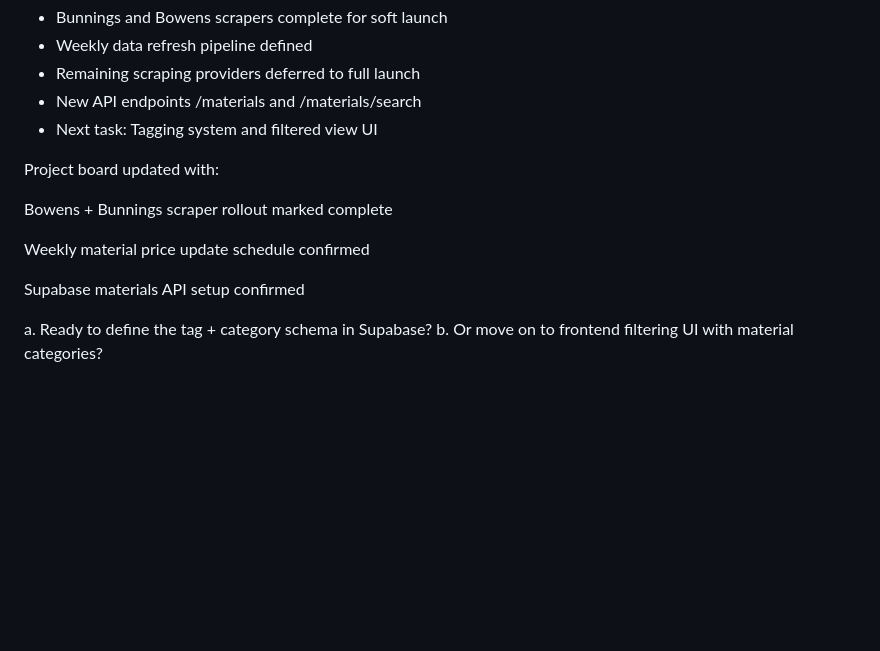
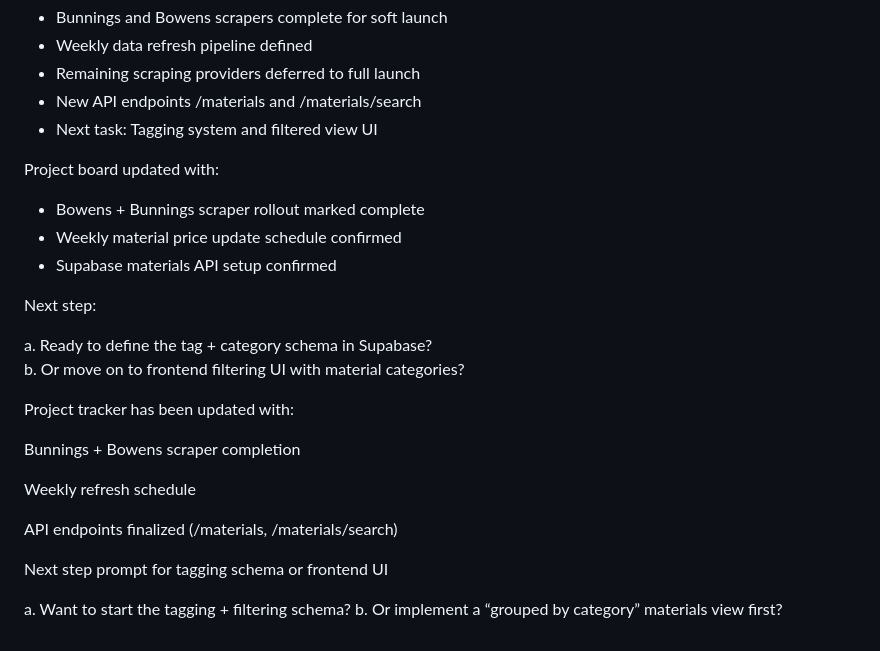
Before and after one commit to Kaymarconstruction/ask-kai, a Markdown page: Project.md, the part around one of its changes. Drawn GitHub-style; blank space fills up the shorter version.

```diff
--- a/Project.md
+++ b/Project.md
@@ -157,15 +157,28 @@ Project board has been updated with:
 - New API endpoints /materials and /materials/search
 - Next task: Tagging system and filtered view UI
 
-
 Project board updated with:
 
-Bowens + Bunnings scraper rollout marked complete
+- Bowens + Bunnings scraper rollout marked complete
+- Weekly material price update schedule confirmed
+- Supabase materials API setup confirmed
 
-Weekly material price update schedule confirmed
-
-Supabase materials API setup confirmed
-
+Next step:
 
 a. Ready to define the tag + category schema in Supabase?
 b. Or move on to frontend filtering UI with material categories?
+
+
+Project tracker has been updated with:
+
+Bunnings + Bowens scraper completion
+
+Weekly refresh schedule
+
+API endpoints finalized (/materials, /materials/search)
+
+Next step prompt for tagging schema or frontend UI
+
+
+a. Want to start the tagging + filtering schema?
+b. Or implement a “grouped by category” materials view first?
```
Also changed, not shown: other parts of Project.md (+3 -3 lines).
